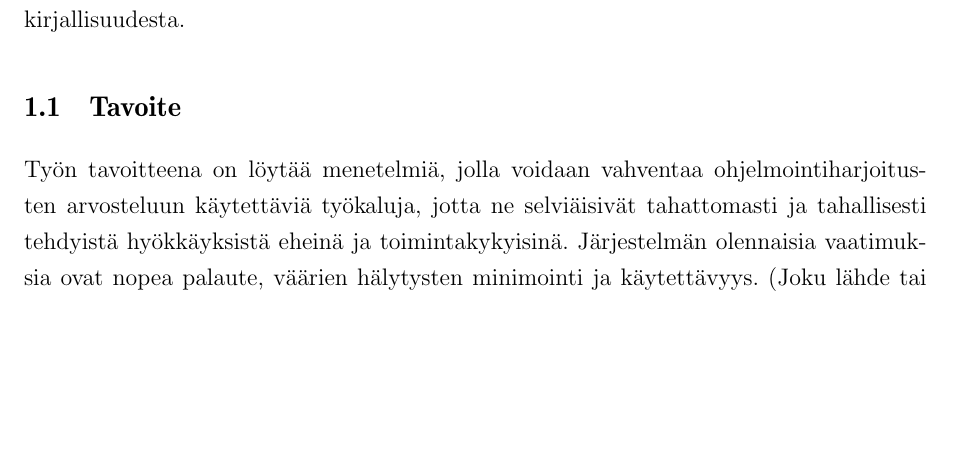
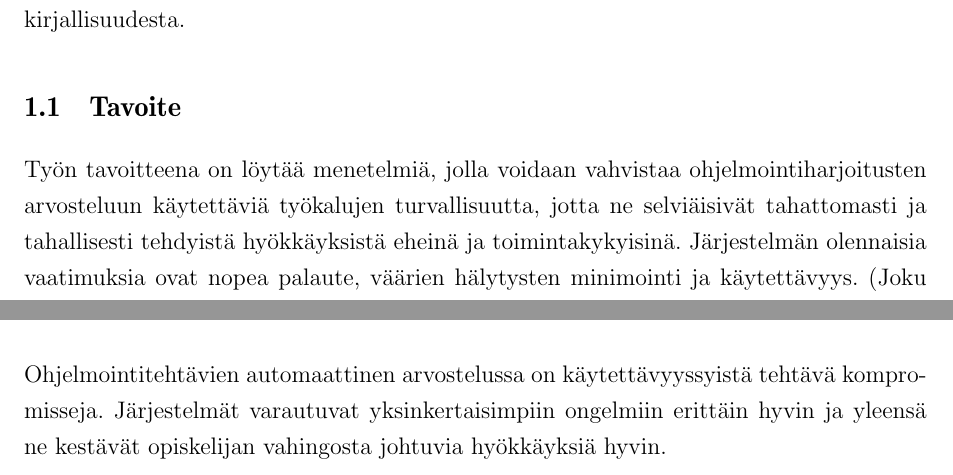
Before and after one commit to ferrix/bachelor, a LaTeX document (src/main.tex, which reads src/luku_sisalto.tex): part of page 5 of 8 before the commit and two parts of pages 5 and 7 of 9 after it, the two joined at a grey line, cut so that both start at the same text, the shorter picture padded with empty space. Compiled offline with pdfLaTeX.

Commit message:
Jotain muutoksia

```diff
--- a/src/luku_sisalto.tex
+++ b/src/luku_sisalto.tex
@@ -12,8 +12,8 @@ liittyviä turvallisuushaasteita ja yrittää löytää ratkaisuja kirjallisuude
 
 \subsection{Tavoite}
 
-Työn tavoitteena on löytää menetelmiä, jolla voidaan vahventaa
-ohjelmointiharjoitusten arvosteluun käytettäviä työkaluja, jotta ne selviäisivät
+Työn tavoitteena on löytää menetelmiä, jolla voidaan vahvistaa
+ohjelmointiharjoitusten arvosteluun käytettäviä työkalujen turvallisuutta, jotta ne selviäisivät
 tahattomasti ja tahallisesti tehdyistä hyökkäyksistä eheinä ja
 toimintakykyisinä. Järjestelmän olennaisia vaatimuksia ovat nopea palaute,
 väärien hälytysten minimointi ja käytettävyys. (Joku lähde tai parempi
@@ -112,4 +112,8 @@ Mitä haasteita debuggaamiseen liittyy?)
 \section{Johtopäätökset}
 \label{sec:paketointi}
 
+Ohjelmointitehtävien automaattinen arvostelussa on käytettävyyssyistä tehtävä kompromisseja.
+Järjestelmät varautuvat yksinkertaisimpiin ongelmiin erittäin hyvin ja yleensä ne kestävät
+opiskelijan vahingosta johtuvia hyökkäyksiä hyvin.
+
 \pagebreak
```
Also changed, not shown: src/lahteet.bib (+9 -0 lines), src/luku_sisalto.tex (6 more changed lines).
